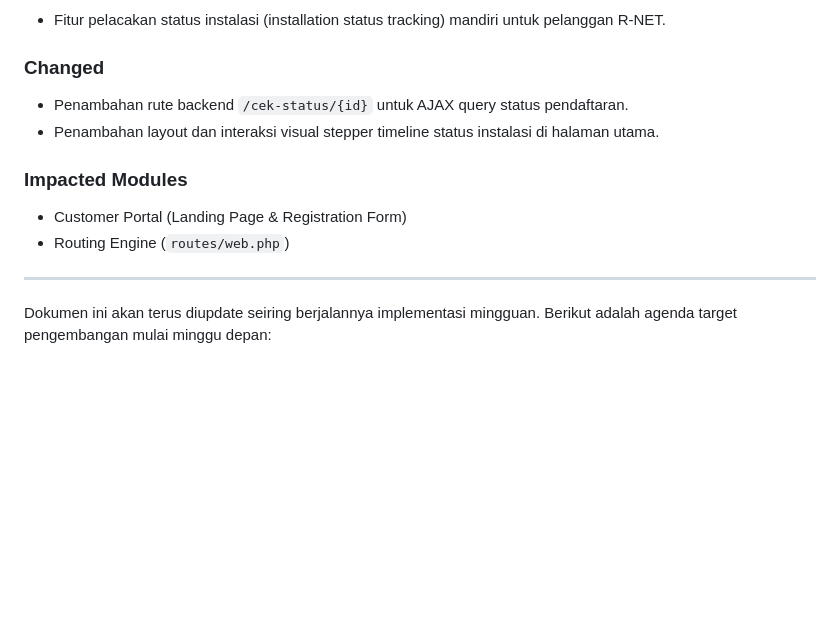
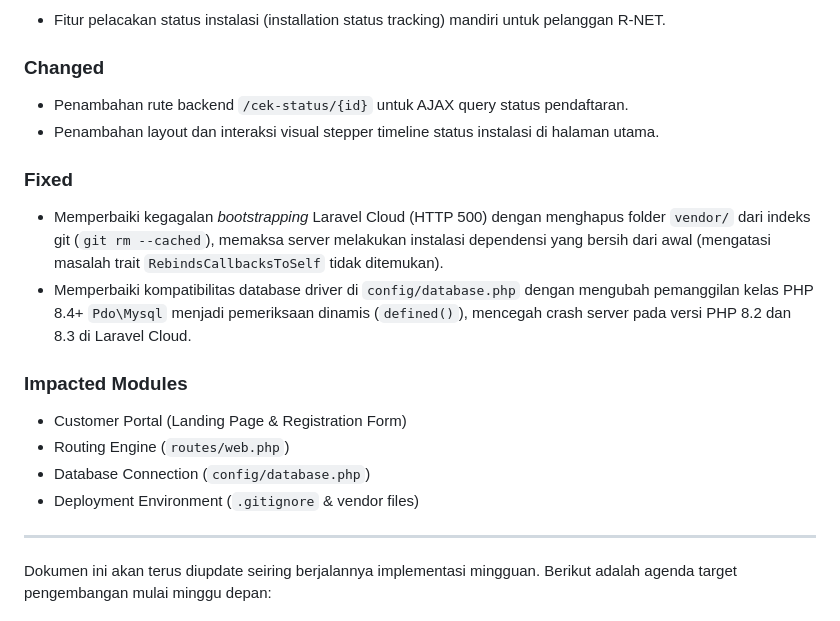
Before and after one commit to Ferdi-89/Indeks, a Markdown page: CHANGELOG.md, the part around the change. GitHub-like rendering; blank space fills up the shorter version.

Commit message:
docs: update CHANGELOG.md with Laravel Cloud deployment fixes

```diff
--- a/CHANGELOG.md
+++ b/CHANGELOG.md
@@ -15,9 +15,15 @@ Semua perubahan penting pada proyek **R-NET** akan dicatat di dalam dokumen ini
 - Penambahan rute backend `/cek-status/{id}` untuk AJAX query status pendaftaran.
 - Penambahan layout dan interaksi visual stepper timeline status instalasi di halaman utama.
 
+### Fixed
+- Memperbaiki kegagalan *bootstrapping* Laravel Cloud (HTTP 500) dengan menghapus folder `vendor/` dari indeks git (`git rm --cached`), memaksa server melakukan instalasi dependensi yang bersih dari awal (mengatasi masalah trait `RebindsCallbacksToSelf` tidak ditemukan).
+- Memperbaiki kompatibilitas database driver di `config/database.php` dengan mengubah pemanggilan kelas PHP 8.4+ `Pdo\Mysql` menjadi pemeriksaan dinamis (`defined()`), mencegah crash server pada versi PHP 8.2 dan 8.3 di Laravel Cloud.
+
 ### Impacted Modules
 - Customer Portal (Landing Page & Registration Form)
 - Routing Engine (`routes/web.php`)
+- Database Connection (`config/database.php`)
+- Deployment Environment (`.gitignore` & vendor files)
 
 ---
 
```
